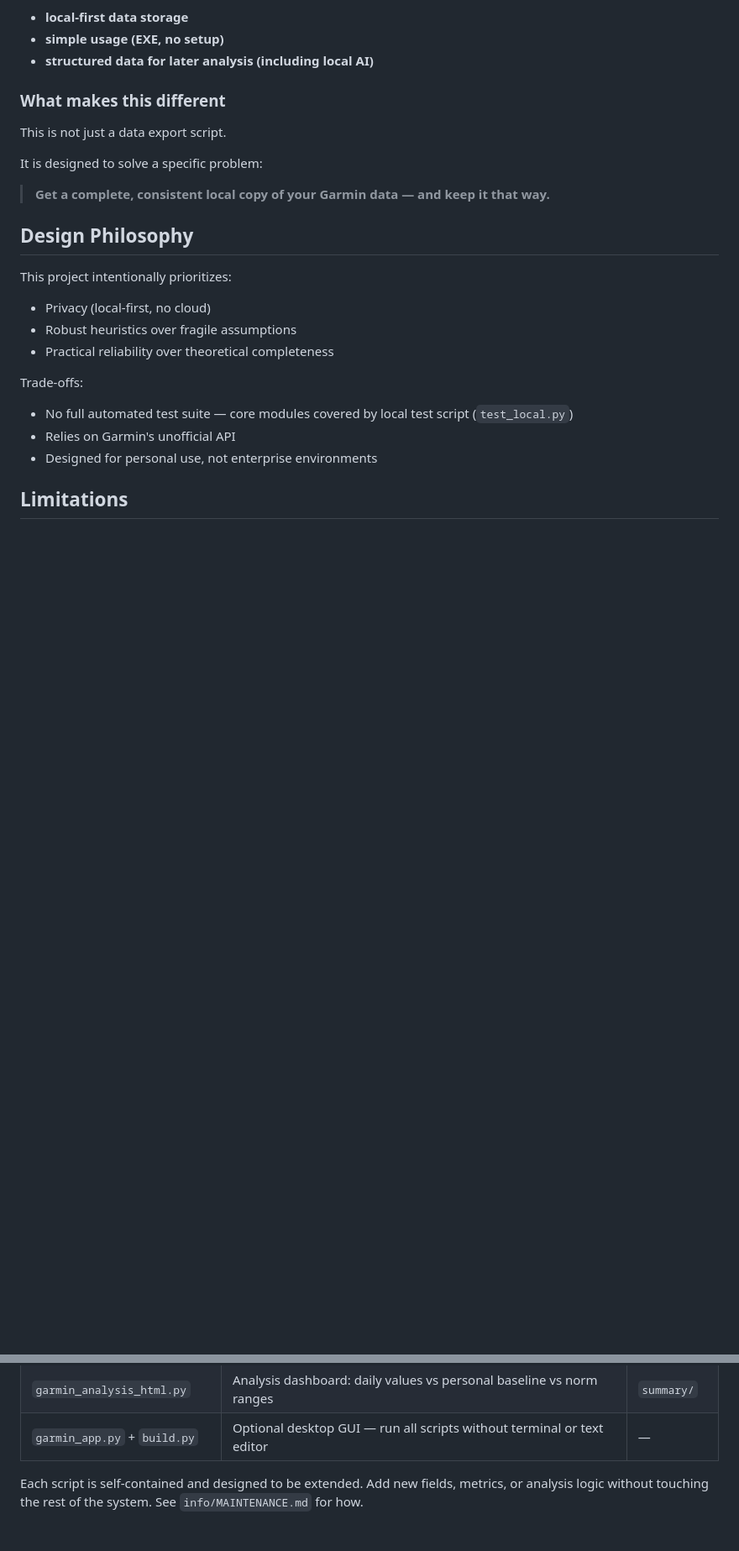
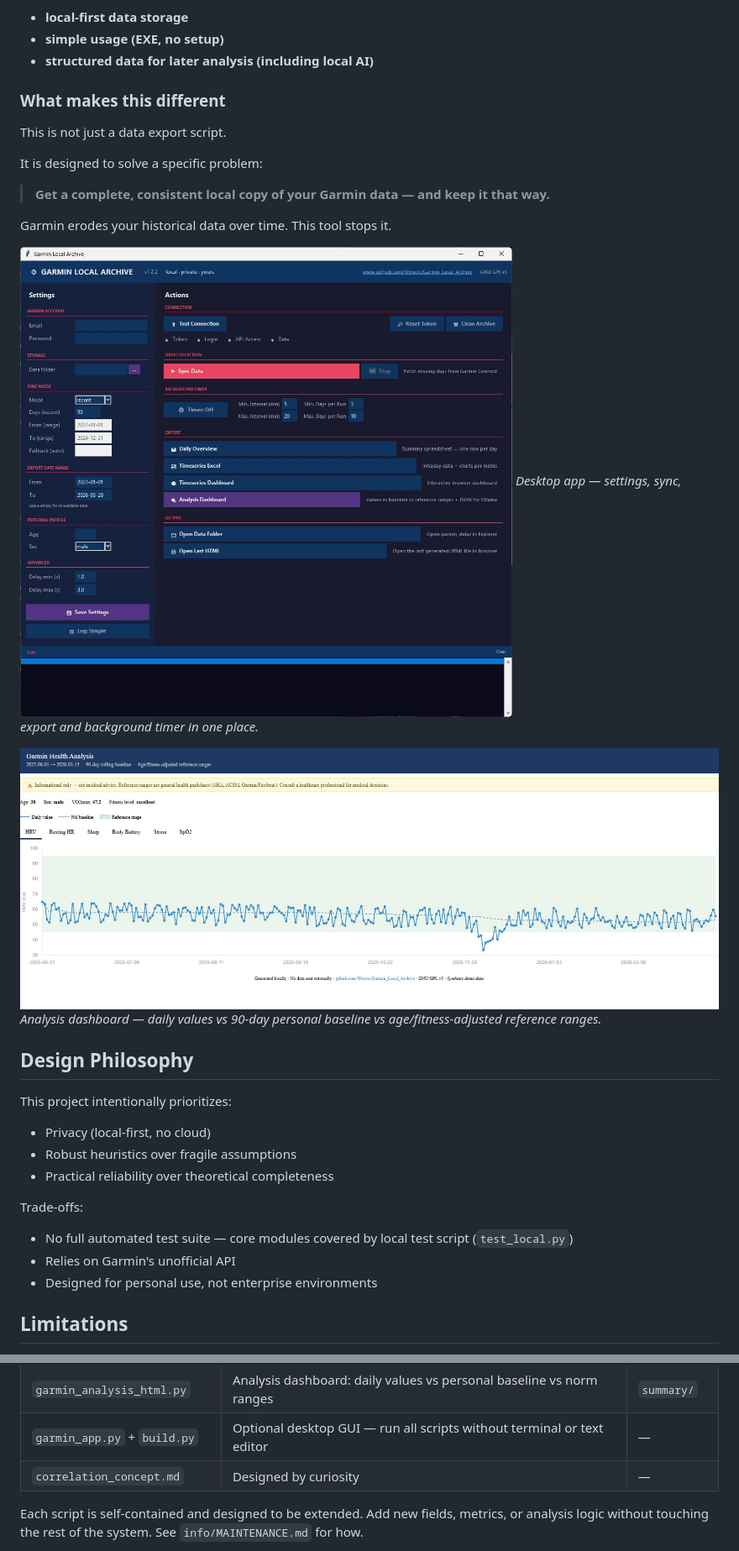
Before and after one commit to Wewoc/Garmin_Local_Archive, a Markdown page: README.md, 2 parts joined by grey strips. Shown: that part at 84% size. Rendered like a GitHub page; pictures changed too: screenshots/Dashboard.jpg (added), screenshots/GUI.jpg (added); blank space fills up the shorter version.

```diff
--- a/README.md
+++ b/README.md
@@ -38,6 +38,14 @@ It is designed to solve a specific problem:
 
 > **Get a complete, consistent local copy of your Garmin data — and keep it that way.**
 
+Garmin erodes your historical data over time. This tool stops it.
+
+![Garmin Local Archive — Desktop App](screenshots/GUI.jpg)
+*Desktop app — settings, sync, export and background timer in one place.*
+
+![Garmin Health Analysis Dashboard](screenshots/Dashboard.jpg)
+*Analysis dashboard — daily values vs 90-day personal baseline vs age/fitness-adjusted reference ranges.*
+
 ## Design Philosophy
 
 This project intentionally prioritizes:
@@ -195,6 +205,7 @@ The collector pipeline (v1.2.2) consists of eight focused modules plus a thin or
 | `garmin_timeseries_html.py` | Interactive browser dashboard — zoomable, tabbed, offline | `raw/` |
 | `garmin_analysis_html.py` | Analysis dashboard: daily values vs personal baseline vs norm ranges | `summary/` |
 | `garmin_app.py` + `build.py` | Optional desktop GUI — run all scripts without terminal or text editor | — |
+| `correlation_concept.md` | Designed by curiosity | — |
 
 Each script is self-contained and designed to be extended. Add new fields, metrics, or analysis logic without touching the rest of the system. See `info/MAINTENANCE.md` for how.
 
```
Also changed, not shown: other parts of README.md (+2 -0 lines), 1 other file.
